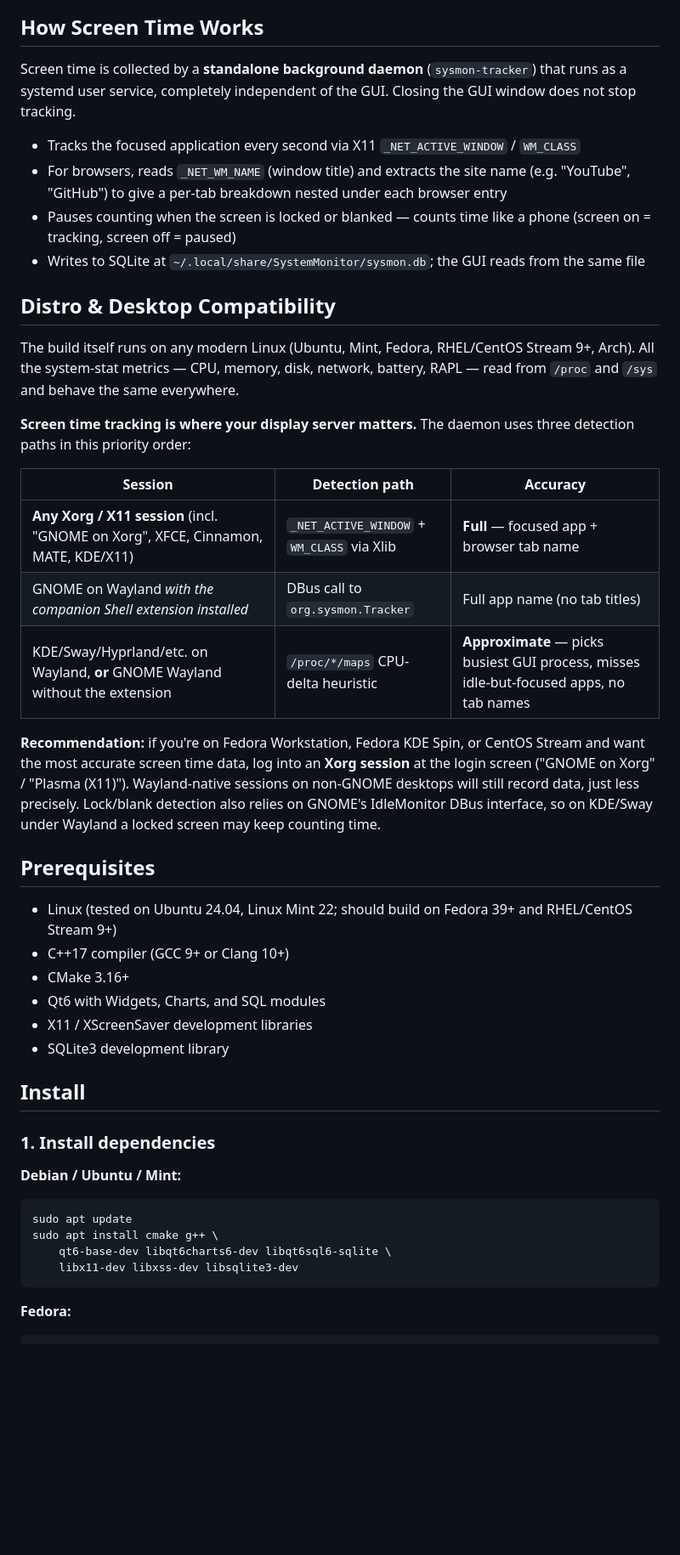
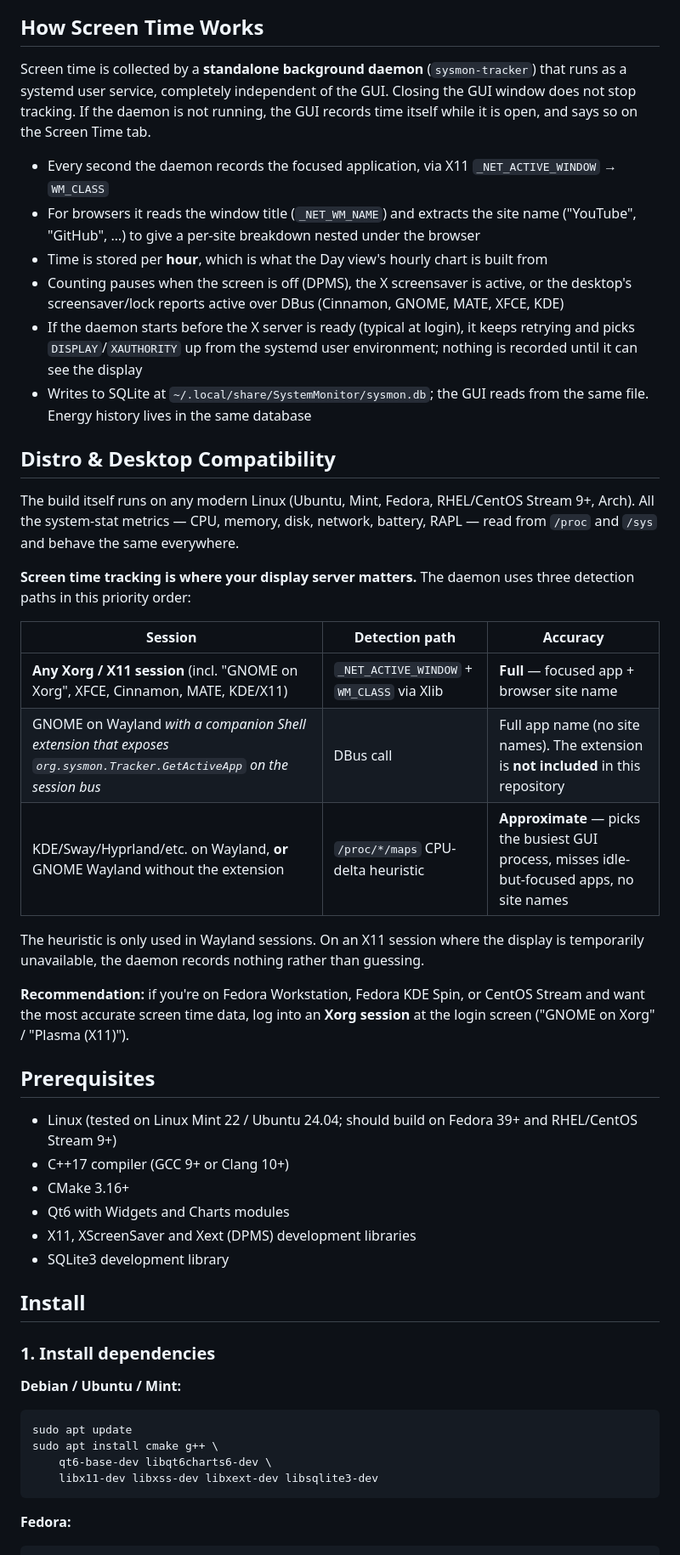
Before and after one commit to ttsudarshan/System_monitor, a Markdown page: Readme.md, the part around one of its changes. Shown at 85% size. Rendered like a GitHub page; blank space fills up the shorter version.

````diff
--- a/Readme.md
+++ b/Readme.md
@@ -12,12 +36,14 @@ A real-time Linux system monitoring application built with C++, Qt6, and CMake.
 
 ## How Screen Time Works
 
-Screen time is collected by a **standalone background daemon** (`sysmon-tracker`) that runs as a systemd user service, completely independent of the GUI. Closing the GUI window does not stop tracking.
+Screen time is collected by a **standalone background daemon** (`sysmon-tracker`) that runs as a systemd user service, completely independent of the GUI. Closing the GUI window does not stop tracking. If the daemon is not running, the GUI records time itself while it is open, and says so on the Screen Time tab.
 
-- Tracks the focused application every second via X11 `_NET_ACTIVE_WINDOW` / `WM_CLASS`
-- For browsers, reads `_NET_WM_NAME` (window title) and extracts the site name (e.g. "YouTube", "GitHub") to give a per-tab breakdown nested under each browser entry
-- Pauses counting when the screen is locked or blanked — counts time like a phone (screen on = tracking, screen off = paused)
-- Writes to SQLite at `~/.local/share/SystemMonitor/sysmon.db`; the GUI reads from the same file
+- Every second the daemon records the focused application, via X11 `_NET_ACTIVE_WINDOW` → `WM_CLASS`
+- For browsers it reads the window title (`_NET_WM_NAME`) and extracts the site name ("YouTube", "GitHub", …) to give a per-site breakdown nested under the browser
+- Time is stored per **hour**, which is what the Day view's hourly chart is built from
+- Counting pauses when the screen is off (DPMS), the X screensaver is active, or the desktop's screensaver/lock reports active over DBus (Cinnamon, GNOME, MATE, XFCE, KDE)
+- If the daemon starts before the X server is ready (typical at login), it keeps retrying and picks `DISPLAY`/`XAUTHORITY` up from the systemd user environment; nothing is recorded until it can see the display
+- Writes to SQLite at `~/.local/share/SystemMonitor/sysmon.db`; the GUI reads from the same file. Energy history lives in the same database
 
 ## Distro & Desktop Compatibility
 
@@ -27,19 +53,21 @@ The build itself runs on any modern Linux (Ubuntu, Mint, Fedora, RHEL/CentOS Str
 
 | Session | Detection path | Accuracy |
 |---|---|---|
-| **Any Xorg / X11 session** (incl. "GNOME on Xorg", XFCE, Cinnamon, MATE, KDE/X11) | `_NET_ACTIVE_WINDOW` + `WM_CLASS` via Xlib | **Full** — focused app + browser tab name |
-| GNOME on Wayland *with the companion Shell extension installed* | DBus call to `org.sysmon.Tracker` | Full app name (no tab titles) |
-| KDE/Sway/Hyprland/etc. on Wayland, **or** GNOME Wayland without the extension | `/proc/*/maps` CPU-delta heuristic | **Approximate** — picks busiest GUI process, misses idle-but-focused apps, no tab names |
+| **Any Xorg / X11 session** (incl. "GNOME on Xorg", XFCE, Cinnamon, MATE, KDE/X11) | `_NET_ACTIVE_WINDOW` + `WM_CLASS` via Xlib | **Full** — focused app + browser site name |
+| GNOME on Wayland *with a companion Shell extension that exposes `org.sysmon.Tracker.GetActiveApp` on the session bus* | DBus call | Full app name (no site names). The extension is **not included** in this repository |
+| KDE/Sway/Hyprland/etc. on Wayland, **or** GNOME Wayland without the extension | `/proc/*/maps` CPU-delta heuristic | **Approximate** — picks the busiest GUI process, misses idle-but-focused apps, no site names |
 
-**Recommendation:** if you're on Fedora Workstation, Fedora KDE Spin, or CentOS Stream and want the most accurate screen time data, log into an **Xorg session** at the login screen ("GNOME on Xorg" / "Plasma (X11)"). Wayland-native sessions on non-GNOME desktops will still record data, just less precisely. Lock/blank detection also relies on GNOME's IdleMonitor DBus interface, so on KDE/Sway under Wayland a locked screen may keep counting time.
+The heuristic is only used in Wayland sessions. On an X11 session where the display is temporarily unavailable, the daemon records nothing rather than guessing.
+
+**Recommendation:** if you're on Fedora Workstation, Fedora KDE Spin, or CentOS Stream and want the most accurate screen time data, log into an **Xorg session** at the login screen ("GNOME on Xorg" / "Plasma (X11)").
 
 ## Prerequisites
 
-- Linux (tested on Ubuntu 24.04, Linux Mint 22; should build on Fedora 39+ and RHEL/CentOS Stream 9+)
+- Linux (tested on Linux Mint 22 / Ubuntu 24.04; should build on Fedora 39+ and RHEL/CentOS Stream 9+)
 - C++17 compiler (GCC 9+ or Clang 10+)
 - CMake 3.16+
-- Qt6 with Widgets, Charts, and SQL modules
-- X11 / XScreenSaver development libraries
+- Qt6 with Widgets and Charts modules
+- X11, XScreenSaver and Xext (DPMS) development libraries
 - SQLite3 development library
 
 ## Install
@@ -51,8 +79,8 @@ The build itself runs on any modern Linux (Ubuntu, Mint, Fedora, RHEL/CentOS Str
 ```bash
 sudo apt update
 sudo apt install cmake g++ \
-    qt6-base-dev libqt6charts6-dev libqt6sql6-sqlite \
-    libx11-dev libxss-dev libsqlite3-dev
+    qt6-base-dev libqt6charts6-dev \
+    libx11-dev libxss-dev libxext-dev libsqlite3-dev
 ```
 
 **Fedora:**
````
Also changed, not shown: other parts of Readme.md (+77 -34 lines), screenshots/Resources_metrics.png (added), screenshots/battryusage.png (added), screenshots/running_process.png (added), screenshots/screen_time_day.png (added), screenshots/screentime.png (added), 1 other file.
